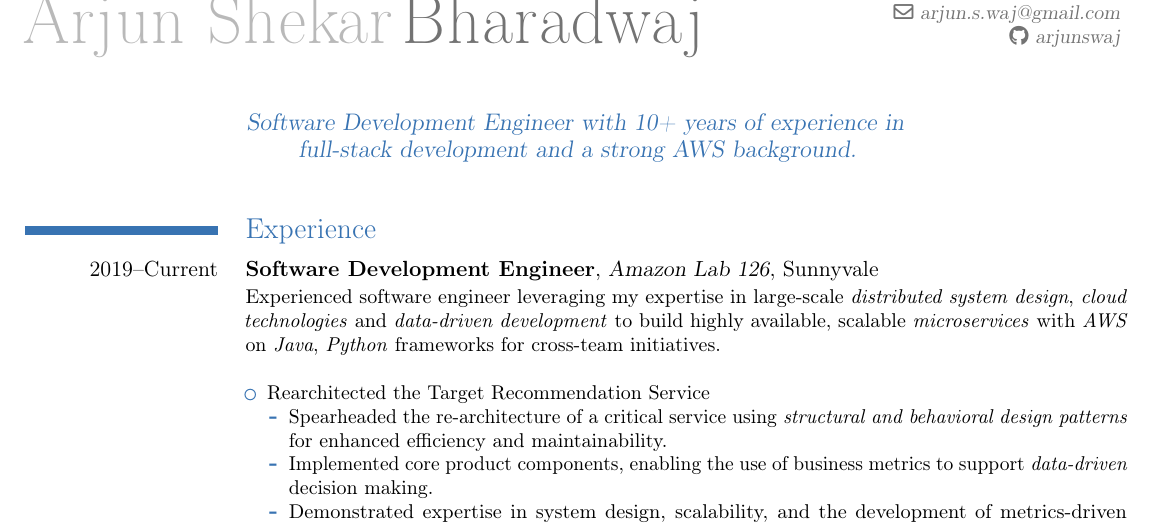
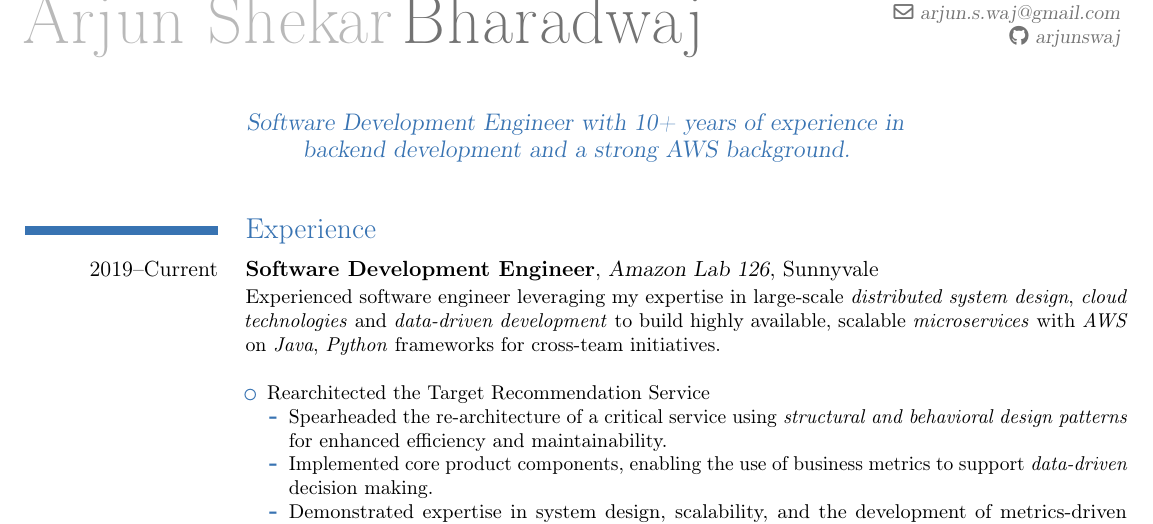
Before and after one commit to arjunswaj/resume, a LaTeX CV (main.tex): part of page 1 of 2, cut so that both start at the same text. Compiled offline with pdfLaTeX.

Commit message:
Full stack to backend

```diff
--- a/main.tex
+++ b/main.tex
@@ -16,7 +16,7 @@
 \address{3403 Router Cmn}{Fremont CA 94538}
 % \social[linkedin]{arjunsbharadwaj}
 \social[github]{arjunswaj}
-\quote{Software Development Engineer with 10+ years of experience in full-stack development and a strong AWS background.}
+\quote{Software Development Engineer with 10+ years of experience in backend development and a strong AWS background.}
 
 
 \begin{document}
```
Also changed, not shown: main.pdf.
